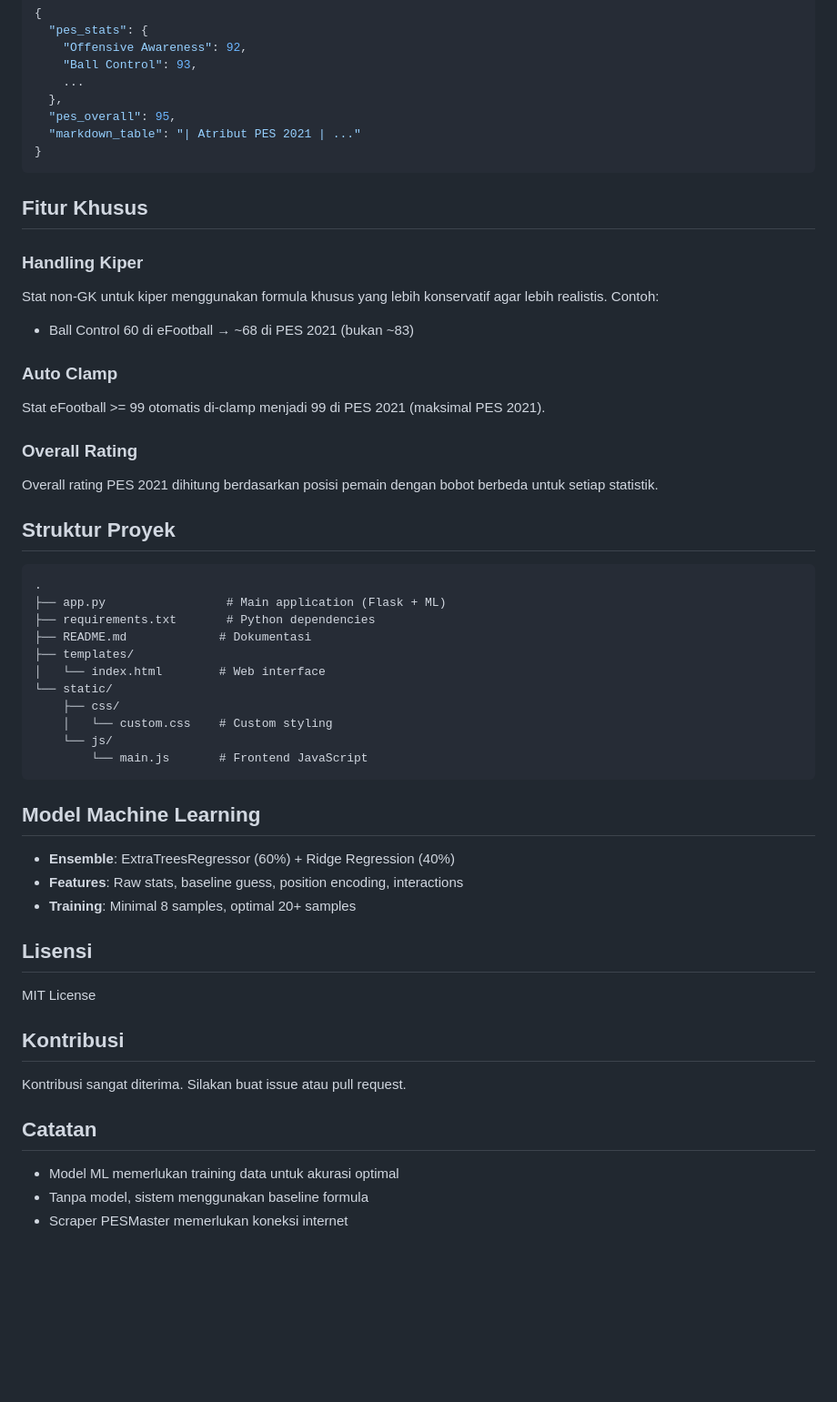
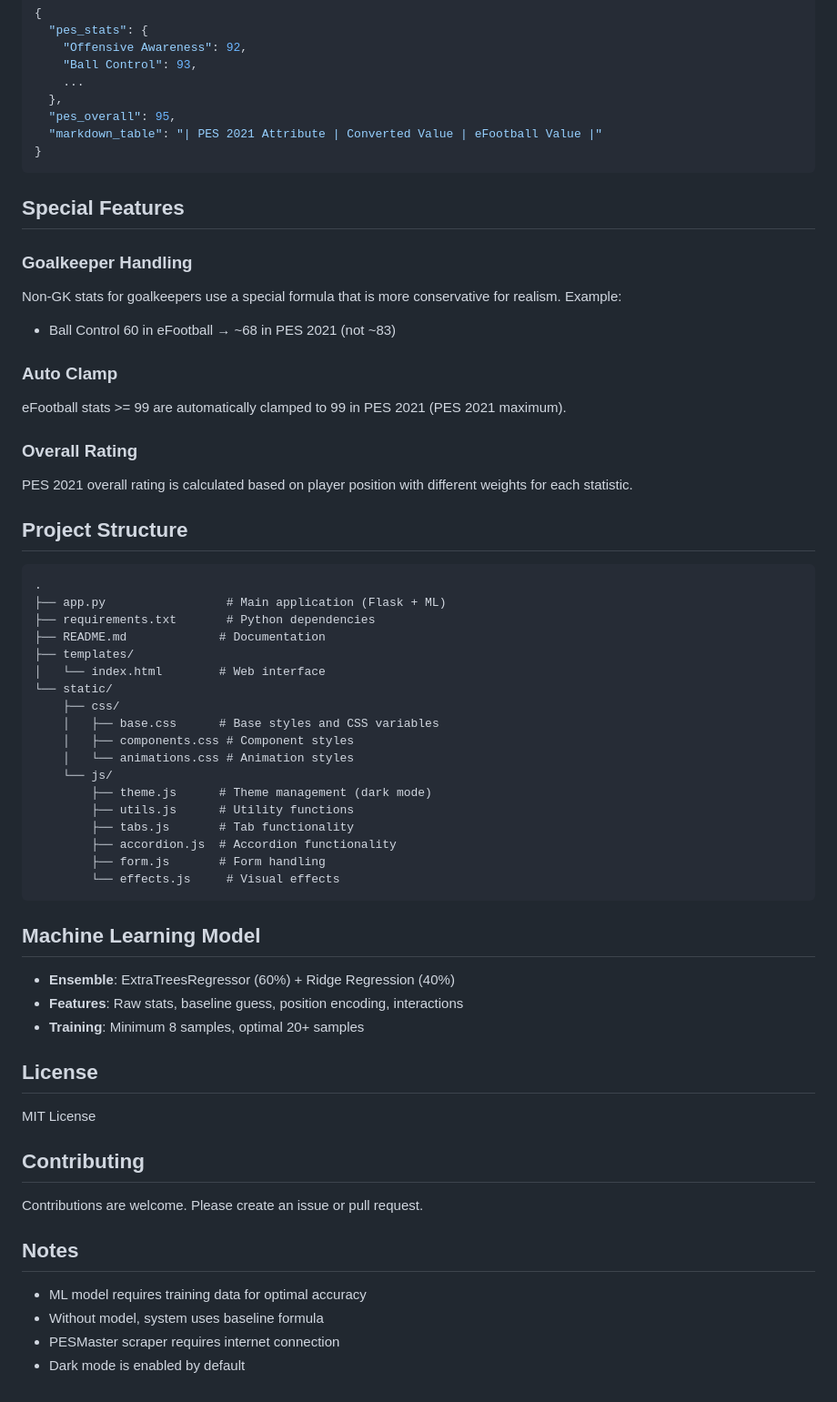
Before and after one commit to andinoferdi/efootball-pes2021-stats-converter, a Markdown page: README.md, the part around the change printed below. Shown: that part at 91% size. Drawn GitHub-style; blank space fills up the shorter version.

````diff
--- a/README.md
+++ b/README.md
@@ -135,57 +141,65 @@ Response:
     ...
   },
   "pes_overall": 95,
-  "markdown_table": "| Atribut PES 2021 | ..."
+  "markdown_table": "| PES 2021 Attribute | Converted Value | eFootball Value |"
 }
 ```
 
-## Fitur Khusus
+## Special Features
 
-### Handling Kiper
+### Goalkeeper Handling
 
-Stat non-GK untuk kiper menggunakan formula khusus yang lebih konservatif agar lebih realistis. Contoh:
-- Ball Control 60 di eFootball → ~68 di PES 2021 (bukan ~83)
+Non-GK stats for goalkeepers use a special formula that is more conservative for realism. Example:
+- Ball Control 60 in eFootball → ~68 in PES 2021 (not ~83)
 
 ### Auto Clamp
 
-Stat eFootball >= 99 otomatis di-clamp menjadi 99 di PES 2021 (maksimal PES 2021).
+eFootball stats >= 99 are automatically clamped to 99 in PES 2021 (PES 2021 maximum).
 
 ### Overall Rating
 
-Overall rating PES 2021 dihitung berdasarkan posisi pemain dengan bobot berbeda untuk setiap statistik.
+PES 2021 overall rating is calculated based on player position with different weights for each statistic.
 
-## Struktur Proyek
+## Project Structure
 
 ```
 .
 ├── app.py                 # Main application (Flask + ML)
 ├── requirements.txt       # Python dependencies
-├── README.md             # Dokumentasi
+├── README.md             # Documentation
 ├── templates/
 │   └── index.html        # Web interface
 └── static/
     ├── css/
-    │   └── custom.css    # Custom styling
+    │   ├── base.css      # Base styles and CSS variables
+    │   ├── components.css # Component styles
+    │   └── animations.css # Animation styles
     └── js/
-        └── main.js       # Frontend JavaScript
+        ├── theme.js      # Theme management (dark mode)
+        ├── utils.js      # Utility functions
+        ├── tabs.js       # Tab functionality
+        ├── accordion.js  # Accordion functionality
+        ├── form.js       # Form handling
+        └── effects.js     # Visual effects
 ```
 
-## Model Machine Learning
+## Machine Learning Model
 
 - **Ensemble**: ExtraTreesRegressor (60%) + Ridge Regression (40%)
 - **Features**: Raw stats, baseline guess, position encoding, interactions
-- **Training**: Minimal 8 samples, optimal 20+ samples
+- **Training**: Minimum 8 samples, optimal 20+ samples
 
-## Lisensi
+## License
 
 MIT License
 
-## Kontribusi
+## Contributing
 
-Kontribusi sangat diterima. Silakan buat issue atau pull request.
+Contributions are welcome. Please create an issue or pull request.
 
-## Catatan
+## Notes
 
-- Model ML memerlukan training data untuk akurasi optimal
-- Tanpa model, sistem menggunakan baseline formula
-- Scraper PESMaster memerlukan koneksi internet
+- ML model requires training data for optimal accuracy
+- Without model, system uses baseline formula
+- PESMaster scraper requires internet connection
+- Dark mode is enabled by default
````
Also changed, not shown: other parts of README.md (+30 -24 lines).
